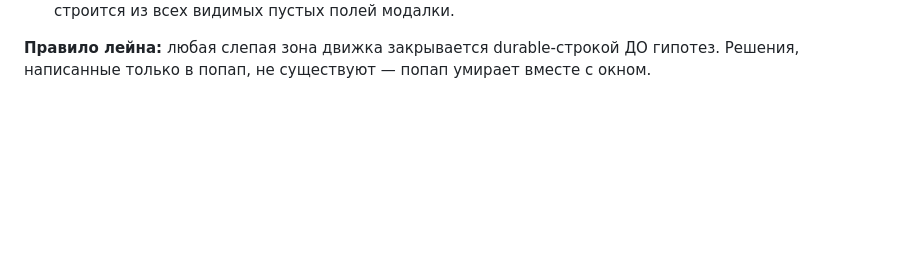
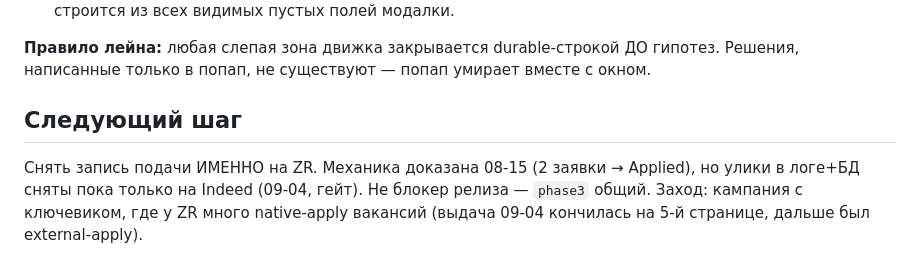
Before and after one commit to igorlinnick-hub/HireDrop, a Markdown page: docs/handoff/ziprecruiter-lane.md, the part around the change. GitHub-like rendering; blank space fills up the shorter version.

```diff
--- a/docs/handoff/ziprecruiter-lane.md
+++ b/docs/handoff/ziprecruiter-lane.md
@@ -189,3 +189,10 @@ end tell')
 
 **Правило лейна:** любая слепая зона движка закрывается durable-строкой ДО гипотез.
 Решения, написанные только в попап, не существуют — попап умирает вместе с окном.
+
+## Следующий шаг
+
+Снять запись подачи ИМЕННО на ZR. Механика доказана 08-15 (2 заявки → Applied), но улики в
+логе+БД сняты пока только на Indeed (09-04, гейт). Не блокер релиза — `phase3` общий. Заход:
+кампания с ключевиком, где у ZR много native-apply вакансий (выдача 09-04 кончилась на 5-й
+странице, дальше был external-apply).
```
Also changed, not shown: docs/handoff/discovery-sources.md (+6 -0 lines), docs/handoff/google-jobs.md (+7 -0 lines).
